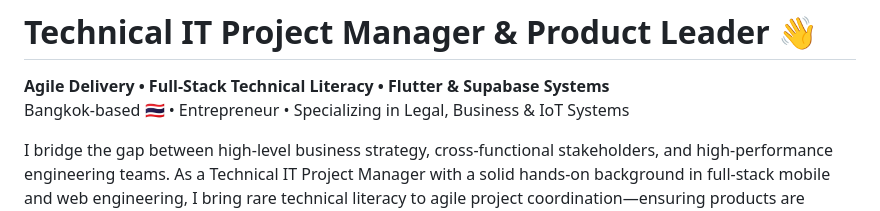
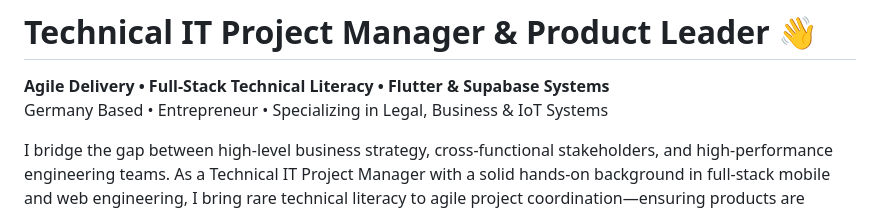
Before and after one commit to jeancecilia/jeancecilia, a Markdown page: README.md, the part around the change. Rendered like a GitHub page.

Commit message:
Change location from Bangkok to Germany
Updated location from Bangkok to Germany in the README.

```diff
--- a/README.md
+++ b/README.md
@@ -1,7 +1,7 @@
 # Technical IT Project Manager & Product Leader 👋
 
 **Agile Delivery • Full-Stack Technical Literacy • Flutter & Supabase Systems**
-Bangkok-based 🇹🇭 • Entrepreneur • Specializing in Legal, Business & IoT Systems
+Germany Based • Entrepreneur • Specializing in Legal, Business & IoT Systems
 
 I bridge the gap between high-level business strategy, cross-functional stakeholders, and high-performance engineering teams. As a Technical IT Project Manager with a solid hands-on background in full-stack mobile and web engineering, I bring rare technical literacy to agile project coordination—ensuring products are shipped fast, architectures are clean, and legal/business requirements are met seamlessly.
 
```
